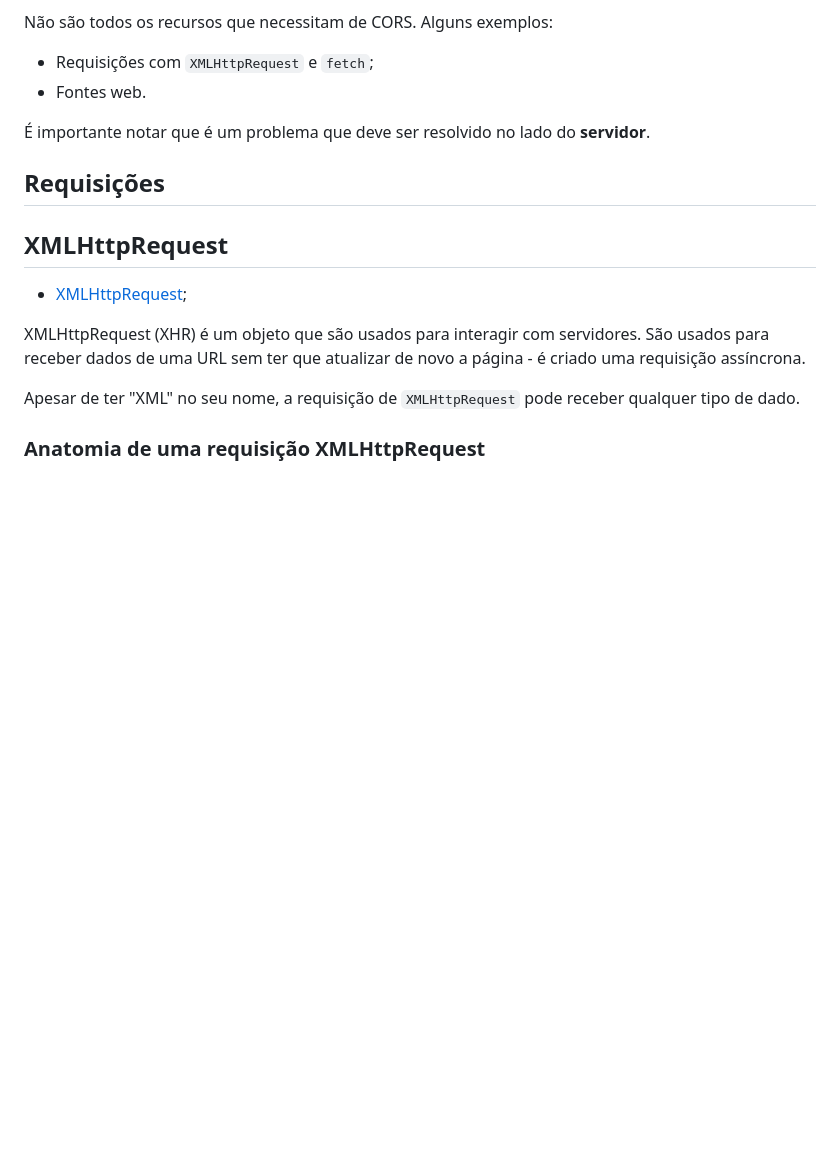
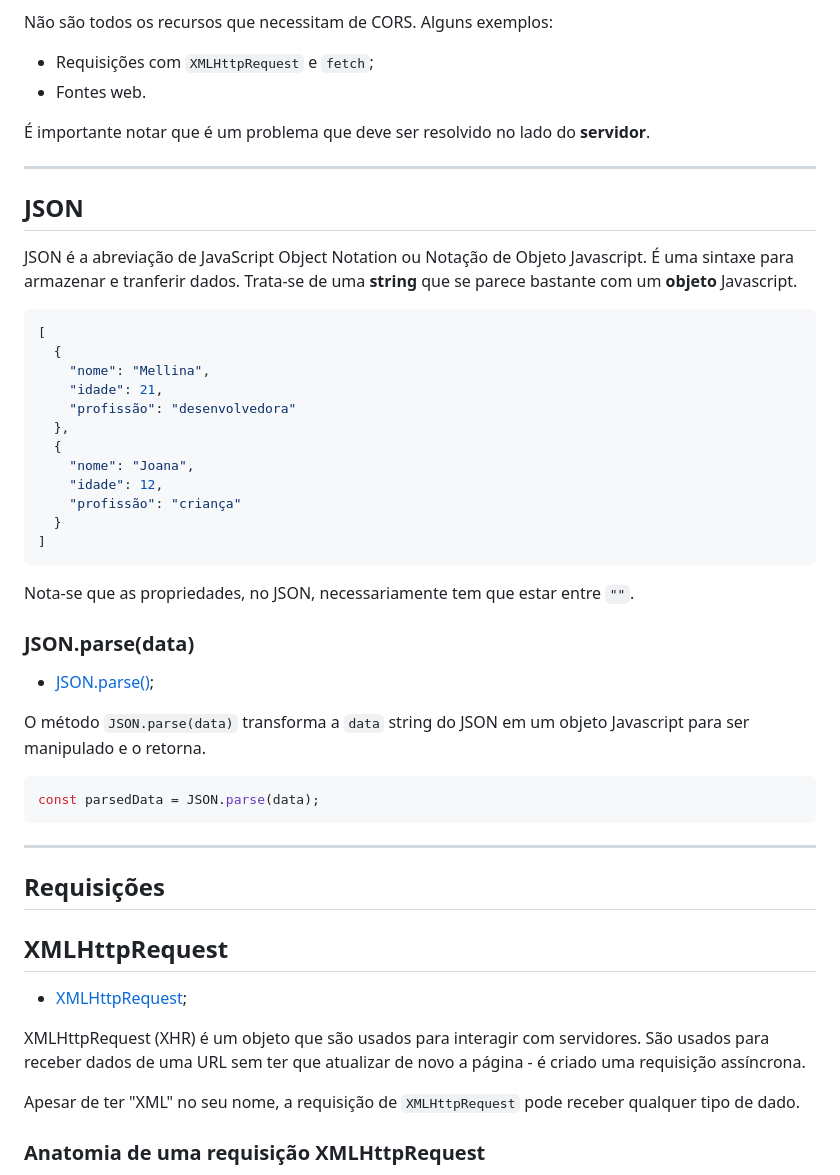
Before and after one commit to yogmel/javascript-iii-temp, a Markdown page: README.md, the part around the change printed below. Rendered like a GitHub page; blank space fills up the shorter version.

````diff
--- a/README.md
+++ b/README.md
@@ -137,6 +111,38 @@ Não são todos os recursos que necessitam de CORS. Alguns exemplos:
 
 É importante notar que é um problema que deve ser resolvido no lado do **servidor**.
 
+----------------
+
+## JSON
+JSON é a abreviação de JavaScript Object Notation ou Notação de Objeto Javascript. É uma sintaxe para armazenar e tranferir dados. Trata-se de uma **string** que se parece bastante com um **objeto** Javascript.
+
+```json
+[
+  {
+    "nome": "Mellina",
+    "idade": 21,
+    "profissão": "desenvolvedora"
+  },
+  {
+    "nome": "Joana",
+    "idade": 12,
+    "profissão": "criança"
+  }
+]
+```
+
+Nota-se que as propriedades, no JSON, necessariamente tem que estar entre `""`.
+
+### JSON.parse(data)
+- [JSON.parse()](https://developer.mozilla.org/en-US/docs/Web/JavaScript/Reference/Global_Objects/JSON/parse);
+
+O método `JSON.parse(data)` transforma a `data` string do JSON em um objeto Javascript para ser manipulado e o retorna.
+
+```javascript
+const parsedData = JSON.parse(data);
+```
+
+----------------
 
 ## Requisições
 ## XMLHttpRequest
````
Also changed, not shown: other parts of README.md (+37 -30 lines), img/map-filter-reduce.jpeg (added).
